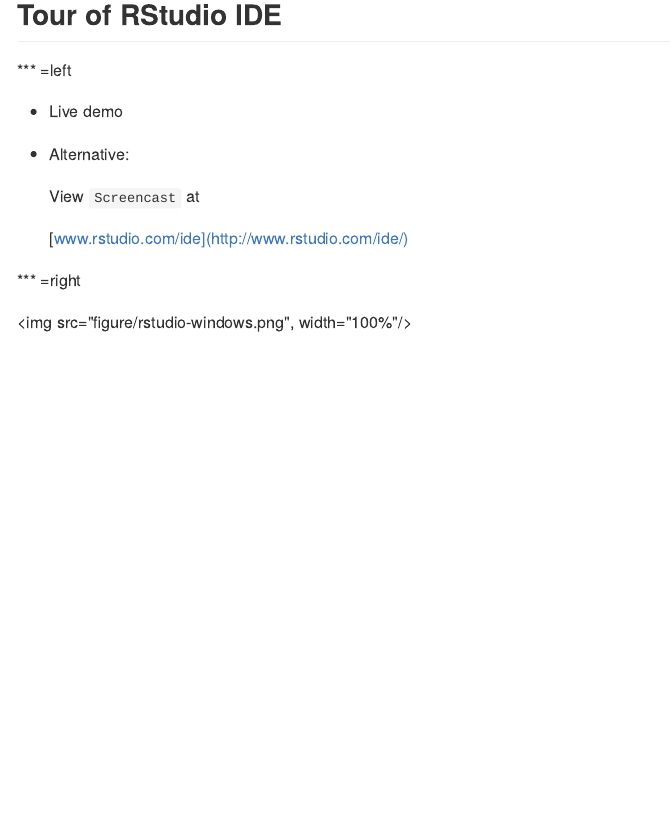
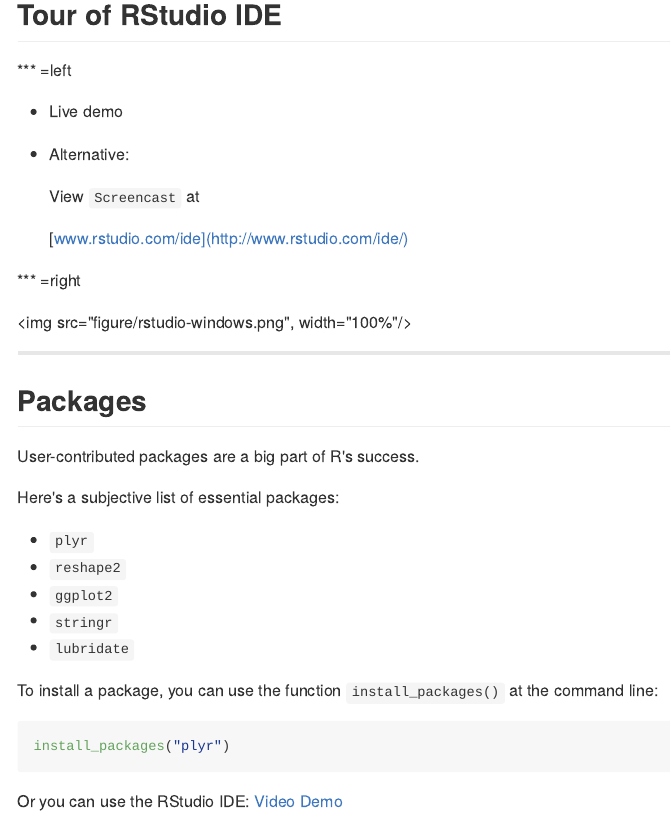
Before and after one commit to ijlyttle/r_intro, an R Markdown document (index.Rmd): the page in a window 1100 px wide, from 460 px down. The pictures show the output file index.md that the author committed with the source, drawn offline in the style of GitHub.

Commit message:
more updates

````diff
--- a/index.Rmd
+++ b/index.Rmd
@@ -44,3 +44,25 @@
 *** =right
 
  <img src="figure/rstudio-windows.png", width="100%"/>
+
+---
+
+## Packages
+
+User-contributed packages are a big part of R's success.
+
+Here's a subjective list of essential packages:
+
+* `plyr`
+* `reshape2`
+* `ggplot2`
+* `stringr`
+* `lubridate`
+
+To install a package, you can use the function `install_packages()` at the command line:
+
+```{r eval=FALSE}
+install_packages("plyr")
+```
+
+Or you can use the RStudio IDE: [Video Demo](http://youtu.be/u1r5XTqrCTQ)
````
Also changed, not shown: index.html, index.md.
